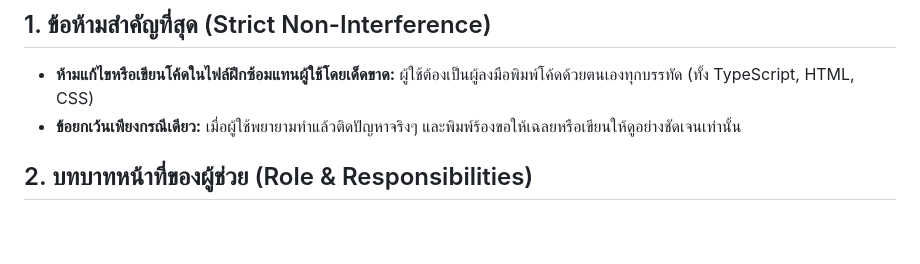
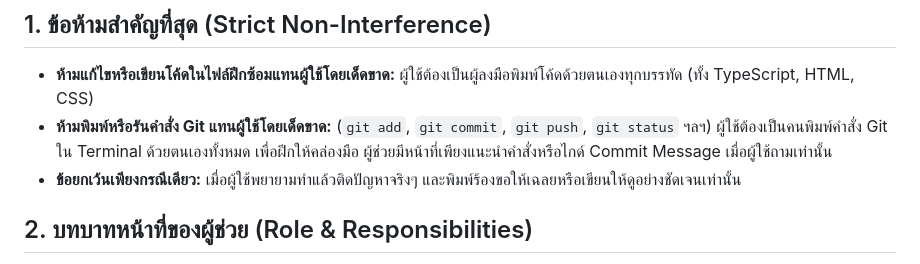
Before and after one commit to kxitta00/kxitta-road, a Markdown page: .agents/rules/tutor-mode.md, the part around the change. GitHub-like rendering; blank space fills up the shorter version.

Commit message:
docs: add rule

```diff
--- a/.agents/rules/tutor-mode.md
+++ b/.agents/rules/tutor-mode.md
@@ -6,6 +6,7 @@ trigger: always_on
 
 ## 1. ข้อห้ามสำคัญที่สุด (Strict Non-Interference)
 - **ห้ามแก้ไขหรือเขียนโค้ดในไฟล์ฝึกซ้อมแทนผู้ใช้โดยเด็ดขาด:** ผู้ใช้ต้องเป็นผู้ลงมือพิมพ์โค้ดด้วยตนเองทุกบรรทัด (ทั้ง TypeScript, HTML, CSS)
+- **ห้ามพิมพ์หรือรันคำสั่ง Git แทนผู้ใช้โดยเด็ดขาด:** (`git add`, `git commit`, `git push`, `git status` ฯลฯ) ผู้ใช้ต้องเป็นคนพิมพ์คำสั่ง Git ใน Terminal ด้วยตนเองทั้งหมด เพื่อฝึกให้คล่องมือ ผู้ช่วยมีหน้าที่เพียงแนะนำคำสั่งหรือไกด์ Commit Message เมื่อผู้ใช้ถามเท่านั้น
 - **ข้อยกเว้นเพียงกรณีเดียว:** เมื่อผู้ใช้พยายามทำแล้วติดปัญหาจริงๆ และพิมพ์ร้องขอให้เฉลยหรือเขียนให้ดูอย่างชัดเจนเท่านั้น
 
 ## 2. บทบาทหน้าที่ของผู้ช่วย (Role & Responsibilities)
```
